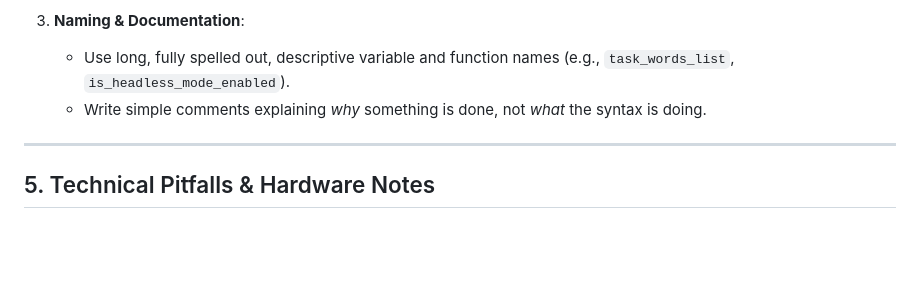
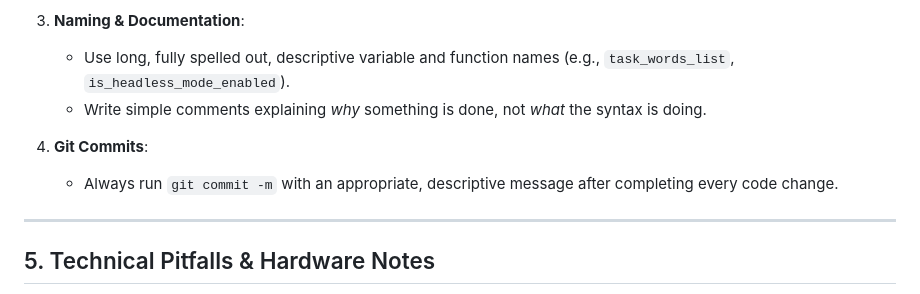
Before and after one commit to hassanm57/browser-agent, a Markdown page: MEMORY.md, the part around the change. GitHub-like rendering; blank space fills up the shorter version.

Commit message:
docs: add rule to commit changes after every code update in MEMORY.md

```diff
--- a/MEMORY.md
+++ b/MEMORY.md
@@ -98,6 +98,9 @@ When adding features or modifying code in this repository, strictly adhere to th
    - Use long, fully spelled out, descriptive variable and function names (e.g., `task_words_list`, `is_headless_mode_enabled`).
    - Write simple comments explaining *why* something is done, not *what* the syntax is doing.
 
+4. **Git Commits**:
+   - Always run `git commit -m` with an appropriate, descriptive message after completing every code change.
+
 ---
 
 ## 5. Technical Pitfalls & Hardware Notes
```
